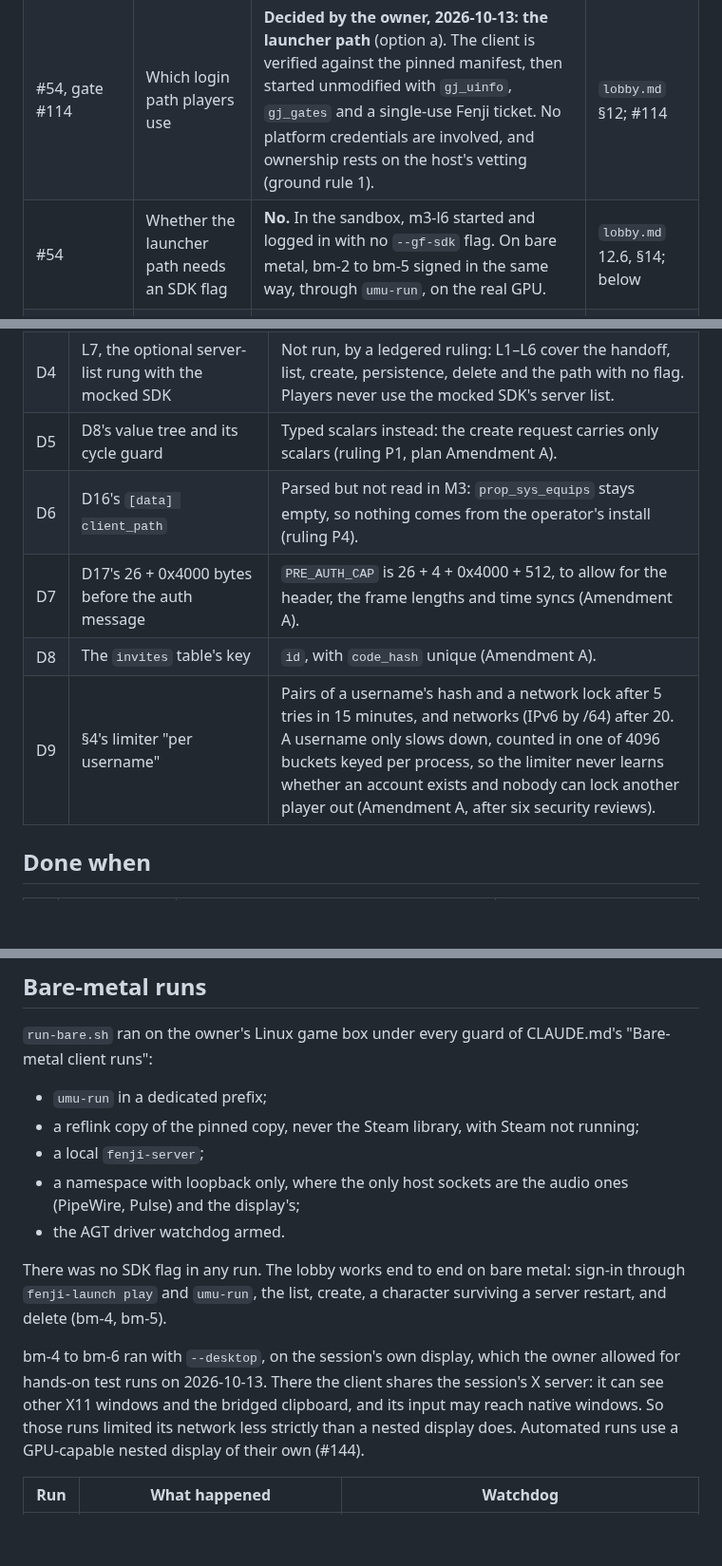
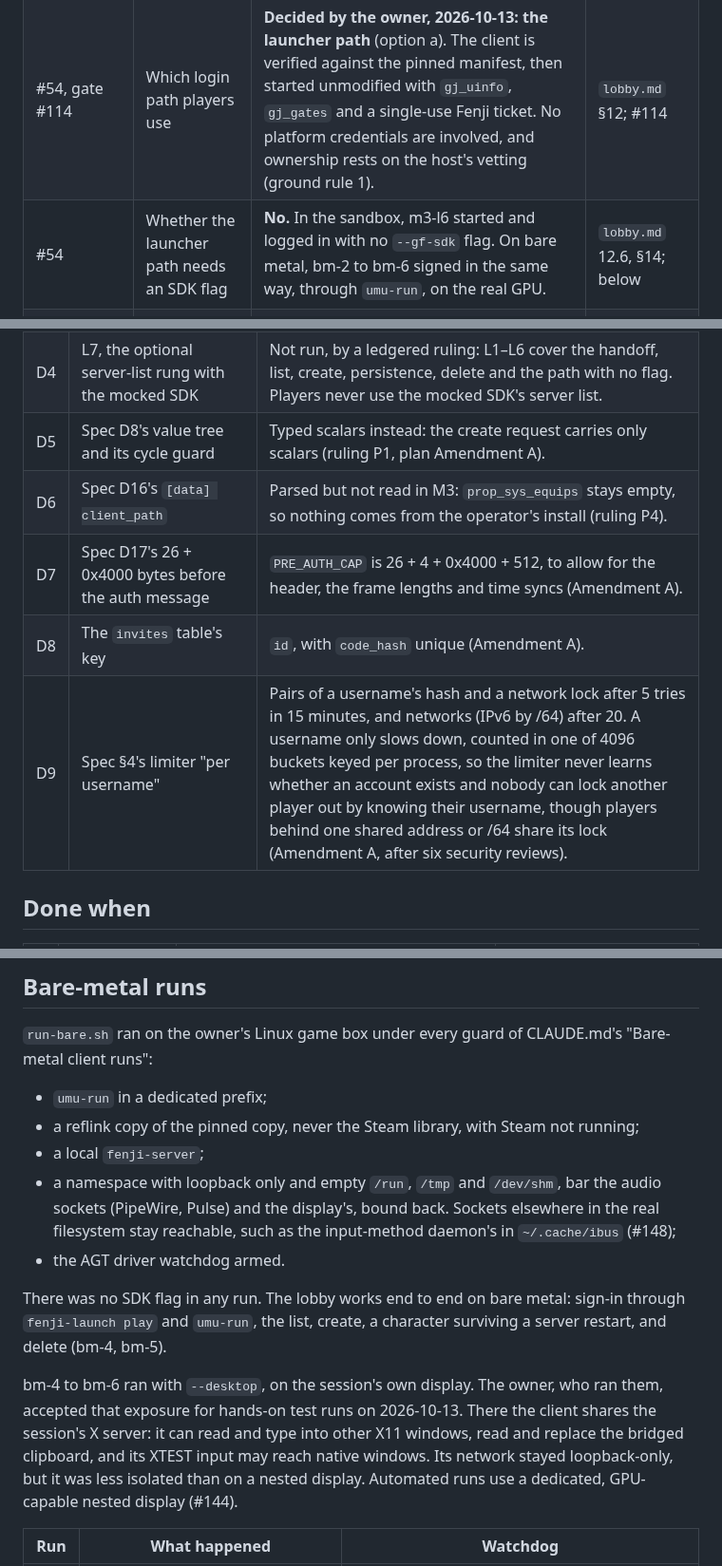
Before and after one commit to theintonerzero/fenji, a Markdown page: docs/re/m3-summary.md, 3 parts joined by grey strips. Shown at 95% size. Drawn GitHub-style; blank space fills up the shorter version.

Commit message:
docs: make the M3 records' isolation and limiter claims exact (#149 re-review)
- The namespace's reach: empty /run, /tmp and /dev/shm, with the audio and display sockets bound
  back. Sockets elsewhere in the real filesystem stay reachable, such as IBus's in ~/.cache/ibus
  (#148).
- --desktop: the client's network stayed loopback-only, but it was less isolated. The owner, who
  ran bm-4 to bm-6, accepted that exposure.
- The limiter: nobody can lock another player out by knowing their username, but players sharing
  an address or a /64 share its lock.
- Smaller fixes: "bm-2 to bm-6", bm-3 ran on :99 again, "spec D8/D16/D17/§4", 10.2 inferred, TLS
  as M4's proxy, and umu's per-start GitHub check.

Co-Authored-By: Claude Opus 5.5 <noreply@anthropic.com>

```diff
--- a/docs/re/m3-summary.md
+++ b/docs/re/m3-summary.md
@@ -49,7 +49,7 @@ The documents:
 |---|---|---|---|
 | Parent spec §12 | What the ticket is and how Fenji issues it | **Answered and run.** A Fenji game token: `fenji1-` and 64 hex characters. It is single-use, valid for 60 s, bound to one account and stored as its SHA-256. It reaches the client in its environment as `gj_ticket`, and the client sends it as it is: its hex-decoding step can't run in this build. | M3 spec D3; `lobby.md` 12.7; `login.md` §7 |
 | #54, gate #114 | Which login path players use | **Decided by the owner, 2026-10-13: the launcher path** (option a). The client is verified against the pinned manifest, then started unmodified with `gj_uinfo`, `gj_gates` and a single-use Fenji ticket. No platform credentials are involved, and ownership rests on the host's vetting (ground rule 1). | `lobby.md` §12; #114 |
-| #54 | Whether the launcher path needs an SDK flag | **No.** In the sandbox, m3-l6 started and logged in with no `--gf-sdk` flag. On bare metal, bm-2 to bm-5 signed in the same way, through `umu-run`, on the real GPU. | `lobby.md` 12.6, §14; below |
+| #54 | Whether the launcher path needs an SDK flag | **No.** In the sandbox, m3-l6 started and logged in with no `--gf-sdk` flag. On bare metal, bm-2 to bm-6 signed in the same way, through `umu-run`, on the real GPU. | `lobby.md` 12.6, §14; below |
 | `lobby.md` §13 | What only a real-client run could settle | **Questions 7, 9, 11 and 15 settled; 1 and 5 in part.** The empty list opens creation. A real 304 is 758 bytes, sent LZ4-compressed. Nothing visibly broke when 495 was never sent. The client starts with no SDK flag. | `lobby.md` §13–14 |
 | `login.md` §1, spike-0 8.2, 4.34–4.35 | Earlier readings of the platform paths | **Corrected.** The scripts' Steam branch is dead in this build, the platform DLL's configuration search runs in `DllMain`, and `121.5.97.203:8001` is the Chinese gate fallback. | `lobby.md` 12.8 |
 
@@ -61,11 +61,11 @@ The documents:
 | D2 | Guarded bare-metal play tests on the Linux game box (Amendment B) | `run-bare.sh` enforces every guard (#144); see "Bare-metal runs" below. |
 | D3 | Task 11, the desktop shell (`apps/launcher`) | Moved to M4 by the owner's decision: v0.4.0 ships with the CLI launcher. #146 holds the owner's brief, and the owner approved the screen designs, whose tokens become Fenji's one brand identity. The host's console is a new request for M4 (#147). |
 | D4 | L7, the optional server-list rung with the mocked SDK | Not run, by a ledgered ruling: L1–L6 cover the handoff, list, create, persistence, delete and the path with no flag. Players never use the mocked SDK's server list. |
-| D5 | D8's value tree and its cycle guard | Typed scalars instead: the create request carries only scalars (ruling P1, plan Amendment A). |
-| D6 | D16's `[data] client_path` | Parsed but not read in M3: `prop_sys_equips` stays empty, so nothing comes from the operator's install (ruling P4). |
-| D7 | D17's 26 + 0x4000 bytes before the auth message | `PRE_AUTH_CAP` is 26 + 4 + 0x4000 + 512, to allow for the header, the frame lengths and time syncs (Amendment A). |
+| D5 | Spec D8's value tree and its cycle guard | Typed scalars instead: the create request carries only scalars (ruling P1, plan Amendment A). |
+| D6 | Spec D16's `[data] client_path` | Parsed but not read in M3: `prop_sys_equips` stays empty, so nothing comes from the operator's install (ruling P4). |
+| D7 | Spec D17's 26 + 0x4000 bytes before the auth message | `PRE_AUTH_CAP` is 26 + 4 + 0x4000 + 512, to allow for the header, the frame lengths and time syncs (Amendment A). |
 | D8 | The `invites` table's key | `id`, with `code_hash` unique (Amendment A). |
-| D9 | §4's limiter "per username" | Pairs of a username's hash and a network lock after 5 tries in 15 minutes, and networks (IPv6 by /64) after 20. A username only slows down, counted in one of 4096 buckets keyed per process, so the limiter never learns whether an account exists and nobody can lock another player out (Amendment A, after six security reviews). |
+| D9 | Spec §4's limiter "per username" | Pairs of a username's hash and a network lock after 5 tries in 15 minutes, and networks (IPv6 by /64) after 20. A username only slows down, counted in one of 4096 buckets keyed per process, so the limiter never learns whether an account exists and nobody can lock another player out by knowing their username, though players behind one shared address or /64 share its lock (Amendment A, after six security reviews). |
 
 ## Done when
 
@@ -84,12 +84,12 @@ The documents:
 - `umu-run` in a dedicated prefix;
 - a reflink copy of the pinned copy, never the Steam library, with Steam not running;
 - a local `fenji-server`;
-- a namespace with loopback only, where the only host sockets are the audio ones (PipeWire, Pulse) and the display's;
+- a namespace with loopback only and empty `/run`, `/tmp` and `/dev/shm`, bar the audio sockets (PipeWire, Pulse) and the display's, bound back. Sockets elsewhere in the real filesystem stay reachable, such as the input-method daemon's in `~/.cache/ibus` (#148);
 - the AGT driver watchdog armed.
 
 There was no SDK flag in any run. The lobby works end to end on bare metal: sign-in through `fenji-launch play` and `umu-run`, the list, create, a character surviving a server restart, and delete (bm-4, bm-5).
 
-bm-4 to bm-6 ran with `--desktop`, on the session's own display, which the owner allowed for hands-on test runs on 2026-10-13. There the client shares the session's X server: it can see other X11 windows and the bridged clipboard, and its input may reach native windows. So those runs limited its network less strictly than a nested display does. Automated runs use a GPU-capable nested display of their own (#144).
+bm-4 to bm-6 ran with `--desktop`, on the session's own display. The owner, who ran them, accepted that exposure for hands-on test runs on 2026-10-13. There the client shares the session's X server: it can read and type into other X11 windows, read and replace the bridged clipboard, and its XTEST input may reach native windows. Its network stayed loopback-only, but it was less isolated than on a nested display. Automated runs use a dedicated, GPU-capable nested display (#144).
 
 | Run | What happened | Watchdog |
 |---|---|---|
```
Also changed, not shown: other parts of docs/re/m3-summary.md (+2 -2 lines), PRIVACY.md (+1 -1 lines), 1 other file.
